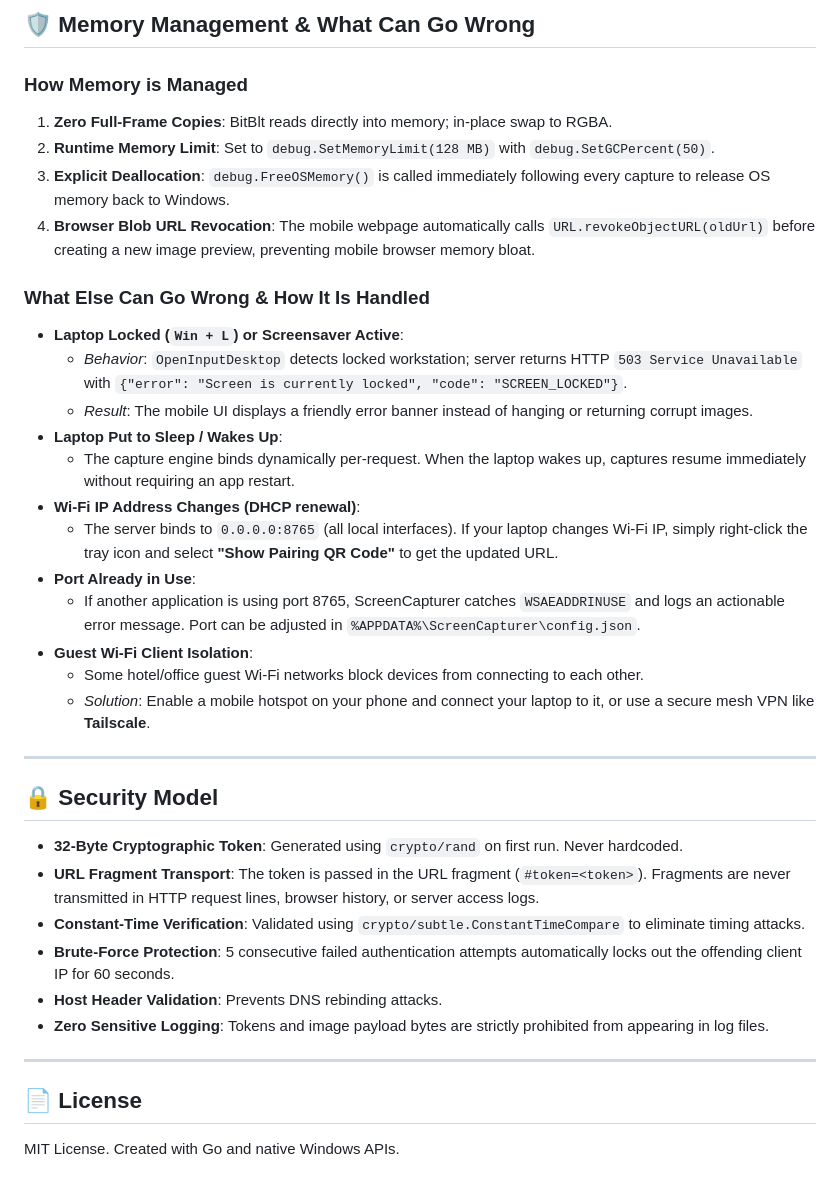
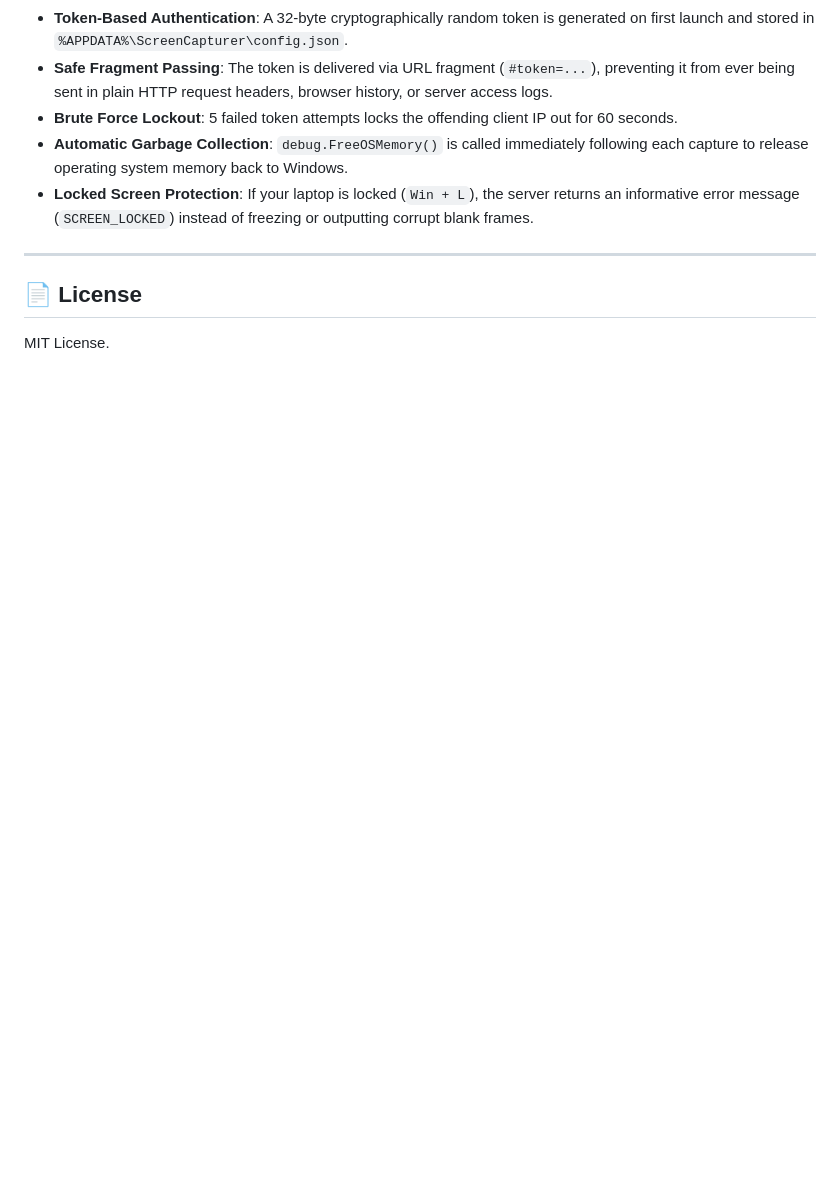
Before and after one commit to Rohan-droid7/ScreenCapturer, a Markdown page: README.md, the part around one of its changes. GitHub-like rendering; folded sections open; blank space fills up the shorter version.

```diff
--- a/README.md
+++ b/README.md
@@ -163,38 +112,12 @@ Measured on Windows 11 (AMD64, 1920×1080 native resolution):
 
-## 🛡️ Memory Management & What Can Go Wrong
-
-### How Memory is Managed
-1. **Zero Full-Frame Copies**: BitBlt reads directly into memory; in-place swap to RGBA.
-2. **Runtime Memory Limit**: Set to `debug.SetMemoryLimit(128 MB)` with `debug.SetGCPercent(50)`.
-3. **Explicit Deallocation**: `debug.FreeOSMemory()` is called immediately following every capture to release OS memory back to Windows.
-4. **Browser Blob URL Revocation**: The mobile webpage automatically calls `URL.revokeObjectURL(oldUrl)` before creating a new image preview, preventing mobile browser memory bloat.
-
-### What Else Can Go Wrong & How It Is Handled
-- **Laptop Locked (`Win + L`) or Screensaver Active**:
-  - *Behavior*: `OpenInputDesktop` detects locked workstation; server returns HTTP `503 Service Unavailable` with `{"error": "Screen is currently locked", "code": "SCREEN_LOCKED"}`.
-  - *Result*: The mobile UI displays a friendly error banner instead of hanging or returning corrupt images.
-- **Laptop Put to Sleep / Wakes Up**:
-  - The capture engine binds dynamically per-request. When the laptop wakes up, captures resume immediately without requiring an app restart.
-- **Wi-Fi IP Address Changes (DHCP renewal)**:
-  - The server binds to `0.0.0.0:8765` (all local interfaces). If your laptop changes Wi-Fi IP, simply right-click the tray icon and select **"Show Pairing QR Code"** to get the updated URL.
-- **Port Already in Use**:
-  - If another application is using port 8765, ScreenCapturer catches `WSAEADDRINUSE` and logs an actionable error message. Port can be adjusted in `%APPDATA%\ScreenCapturer\config.json`.
-- **Guest Wi-Fi Client Isolation**:
-  - Some hotel/office guest Wi-Fi networks block devices from connecting to each other.
-  - *Solution*: Enable a mobile hotspot on your phone and connect your laptop to it, or use a secure mesh VPN like **Tailscale**.
-
----
-
-## 🔒 Security Model
-
-- **32-Byte Cryptographic Token**: Generated using `crypto/rand` on first run. Never hardcoded.
-- **URL Fragment Transport**: The token is passed in the URL fragment (`#token=<token>`). Fragments are never transmitted in HTTP request lines, browser history, or server access logs.
-- **Constant-Time Verification**: Validated using `crypto/subtle.ConstantTimeCompare` to eliminate timing attacks.
-- **Brute-Force Protection**: 5 consecutive failed authentication attempts automatically locks out the offending client IP for 60 seconds.
-- **Host Header Validation**: Prevents DNS rebinding attacks.
-- **Zero Sensitive Logging**: Tokens and image payload bytes are strictly prohibited from appearing in log files.
+- **Token-Based Authentication**: A 32-byte cryptographically random token is generated on first launch and stored in `%APPDATA%\ScreenCapturer\config.json`.
+- **Safe Fragment Passing**: The token is delivered via URL fragment (`#token=...`), preventing it from ever being sent in plain HTTP request headers, browser history, or server access logs.
+- **Brute Force Lockout**: 5 failed token attempts locks the offending client IP out for 60 seconds.
+- **Automatic Garbage Collection**: `debug.FreeOSMemory()` is called immediately following each capture to release operating system memory back to Windows.
+- **Locked Screen Protection**: If your laptop is locked (`Win + L`), the server returns an informative error message (`SCREEN_LOCKED`) instead of freezing or outputting corrupt blank frames.
+</details>
 
 ---
 
 ## 📄 License
-MIT License. Created with Go and native Windows APIs.
+MIT License.
```
Also changed, not shown: other parts of README.md (+56 -107 lines).
